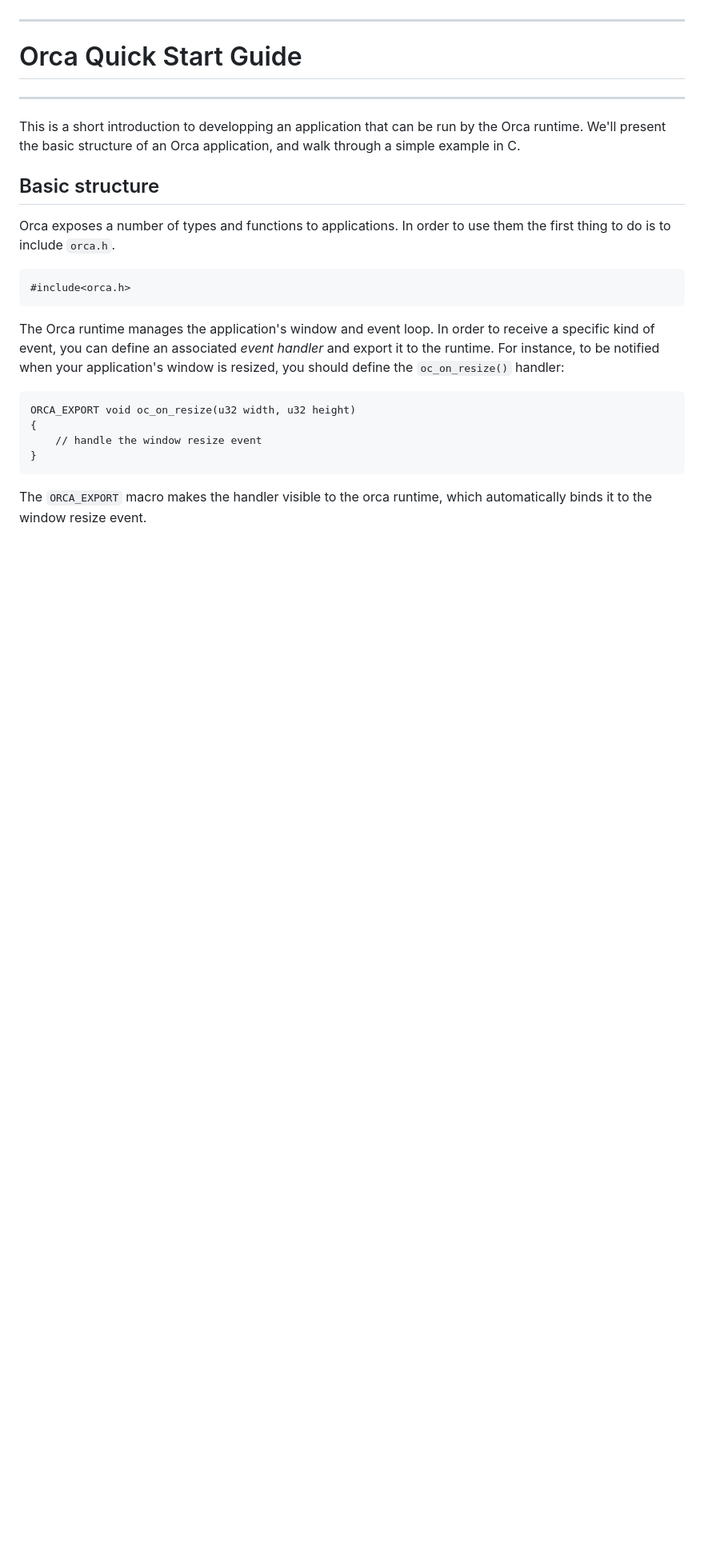
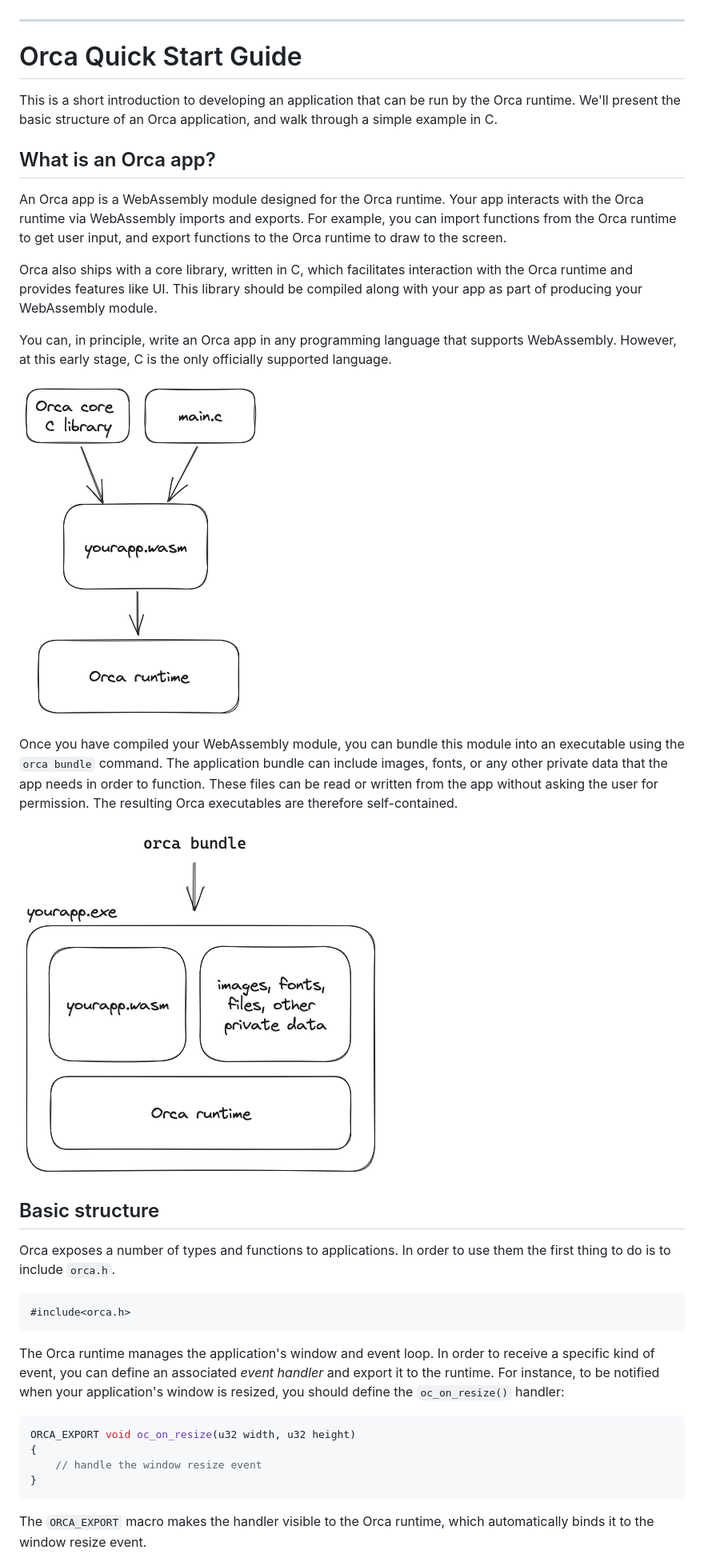
Before and after one commit to orca-app/orca, a Markdown page: doc/QuickStart.md, the part around one of its changes. Shown at 80% size. Rendered like a GitHub page; pictures changed too: doc/images/app_bundle.png (added), doc/images/app_c.png (added); blank space fills up the shorter version.

````diff
--- a/doc/QuickStart.md
+++ b/doc/QuickStart.md
@@ -6,26 +6,39 @@
 --------
 
 # Orca Quick Start Guide
----
 
-This is a short introduction to developping an application that can be run by the Orca runtime. We'll present the basic structure of an Orca application, and walk through a simple example in C.
+This is a short introduction to developing an application that can be run by the Orca runtime. We'll present the basic structure of an Orca application, and walk through a simple example in C.
+
+## What is an Orca app?
+
+An Orca app is a WebAssembly module designed for the Orca runtime. Your app interacts with the Orca runtime via WebAssembly imports and exports. For example, you can import functions from the Orca runtime to get user input, and export functions to the Orca runtime to draw to the screen.
+
+Orca also ships with a core library, written in C, which facilitates interaction with the Orca runtime and provides features like UI. This library should be compiled along with your app as part of producing your WebAssembly module.
+
+You can, in principle, write an Orca app in any programming language that supports WebAssembly. However, at this early stage, C is the only officially supported language.
+
+![Basic structure of a C app](images/app_c.png)
+
+Once you have compiled your WebAssembly module, you can bundle this module into an executable using the `orca bundle` command. The application bundle can include images, fonts, or any other private data that the app needs in order to function. These files can be read or written from the app without asking the user for permission. The resulting Orca executables are therefore self-contained.
+
+![Example Orca application bundle](images/app_bundle.png)
 
 ## Basic structure
 
 Orca exposes a number of types and functions to applications. In order to use them the first thing to do is to include `orca.h`.
 
-```
+```c
 #include<orca.h>
 ```
 
 The Orca runtime manages the application's window and event loop. In order to receive a specific kind of event, you can define an associated _event handler_ and export it to the runtime. For instance, to be notified when your application's window is resized, you should define the `oc_on_resize()` handler:
 
-```
+```c
 ORCA_EXPORT void oc_on_resize(u32 width, u32 height)
 {
 	// handle the window resize event
 }
 ```
 
-The `ORCA_EXPORT` macro makes the handler visible to the orca runtime, which automatically binds it to the window resize event.
+The `ORCA_EXPORT` macro makes the handler visible to the Orca runtime, which automatically binds it to the window resize event.
 
````
Also changed, not shown: other parts of doc/QuickStart.md (+78 -52 lines), Readme.md (+12 -6 lines).
